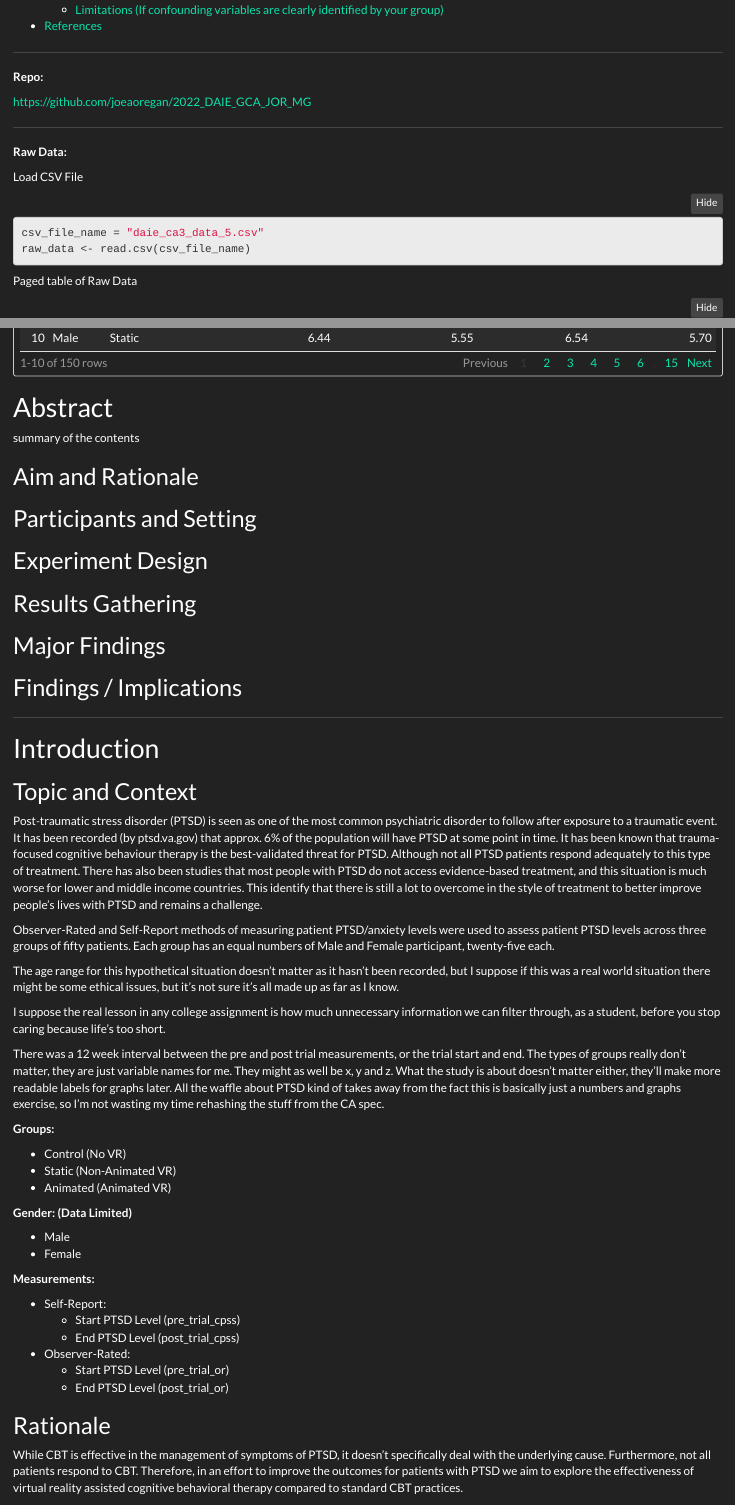
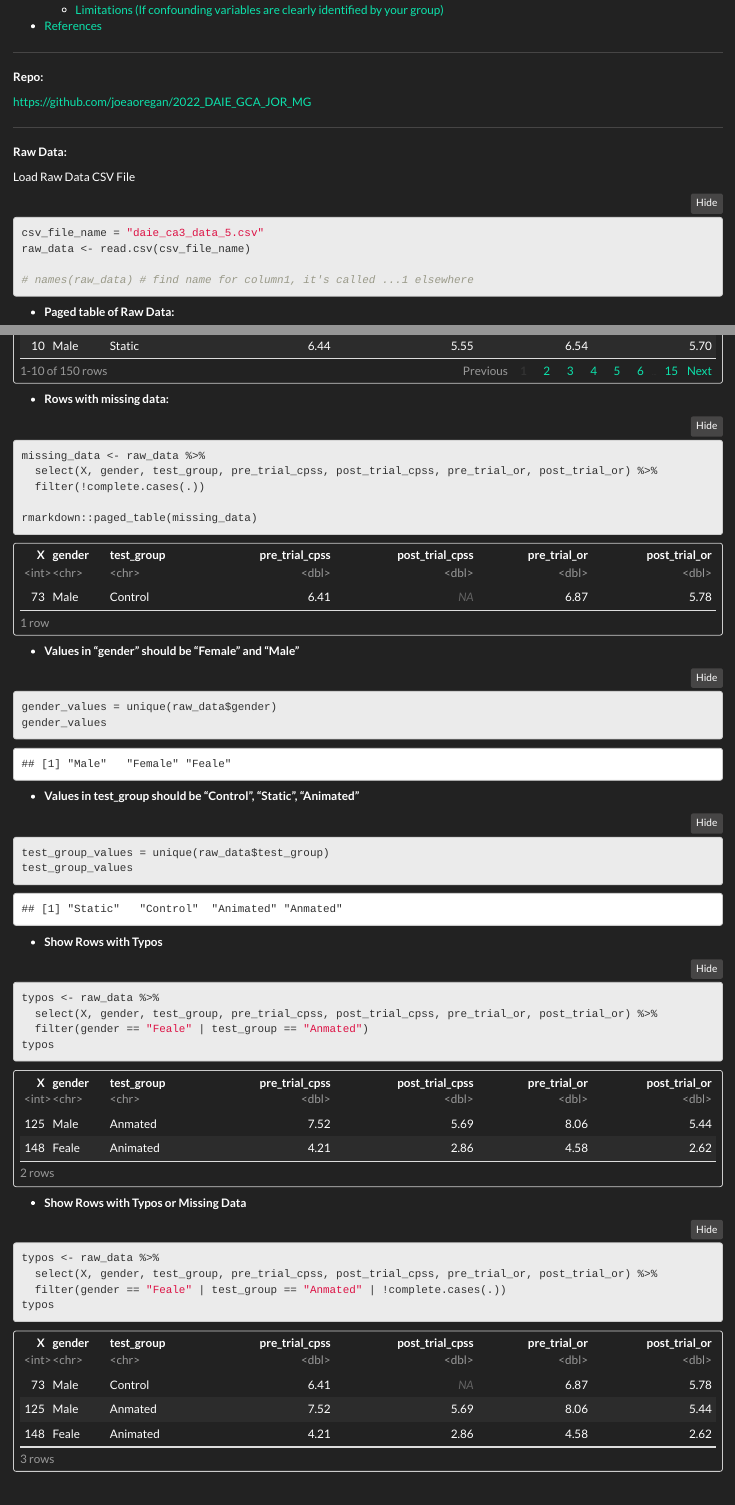
Before and after one commit to joeaoregan/2022_DAIE_GCA_JOR, an R Markdown document (2022_DAIE_GCA_JOR_MG.Rmd): the page in a window 1100 px wide, from 670 px down, and a second part further down, joined at a grey line. Rendered offline with R 4.5, knitr and Pandoc, with nearby package versions; folded parts are opened; code that draws random numbers runs with fixed seeds of ours.

Commit message:
data errors

````diff
--- a/2022_DAIE_GCA_JOR_MG.Rmd
+++ b/2022_DAIE_GCA_JOR_MG.Rmd
@@ -29,17 +29,20 @@ output:
 
 **Raw Data:**
 
-Load CSV File
+Load Raw Data CSV File
 ```{r Load Raw Data, echo=TRUE}
 csv_file_name = "daie_ca3_data_5.csv"
 raw_data <- read.csv(csv_file_name)
+
+# names(raw_data) # find name for column1, it's called ...1 elsewhere
 ```
 
 ```{r setup, include=FALSE}
 knitr::opts_chunk$set(echo = TRUE)
 ```
 
-Paged table of Raw Data
+
+* **Paged table of Raw Data:**
 ```{r Inspect Head, Tail & Structure, echo=TRUE}
 # show a "prettier" paged table
 rmarkdown::paged_table(raw_data)
@@ -47,3 +57,45 @@ rmarkdown::paged_table(raw_data)
+* **Rows with missing data:**
+```{r Show Rows With Missing Data}
+missing_data <- raw_data %>%
+  select(X, gender, test_group, pre_trial_cpss, post_trial_cpss, pre_trial_or, post_trial_or) %>%
+  filter(!complete.cases(.))
+
+rmarkdown::paged_table(missing_data)
+```
+
+* **Values in "gender" should be "Female" and "Male"**
+
+```{r Find Spelling Mistakes}
+gender_values = unique(raw_data$gender)
+gender_values
+```
+
+* **Values in test_group should be "Control", "Static", "Animated"**
+
+```{r Find Spelling Mistakes test_group}
+test_group_values = unique(raw_data$test_group)
+test_group_values
+```
+
+* **Show Rows with Typos**
+
+```{r Show Rows with Spelling Mistakes}
+typos <- raw_data %>%
+  select(X, gender, test_group, pre_trial_cpss, post_trial_cpss, pre_trial_or, post_trial_or) %>%
+  filter(gender == "Feale" | test_group == "Anmated")
+typos
+```
+
+* **Show Rows with Typos or Missing Data**
+
+```{r Show Rows with Spelling Mistakes or Missing Data}
+typos <- raw_data %>%
+  select(X, gender, test_group, pre_trial_cpss, post_trial_cpss, pre_trial_or, post_trial_or) %>%
+  filter(gender == "Feale" | test_group == "Anmated" | !complete.cases(.))
+typos
+```
+
+
 
 
 # Abstract
````
Also changed, not shown: 2022_DAIE_GCA_JOR_MG.Rmd (19 more changed lines).
